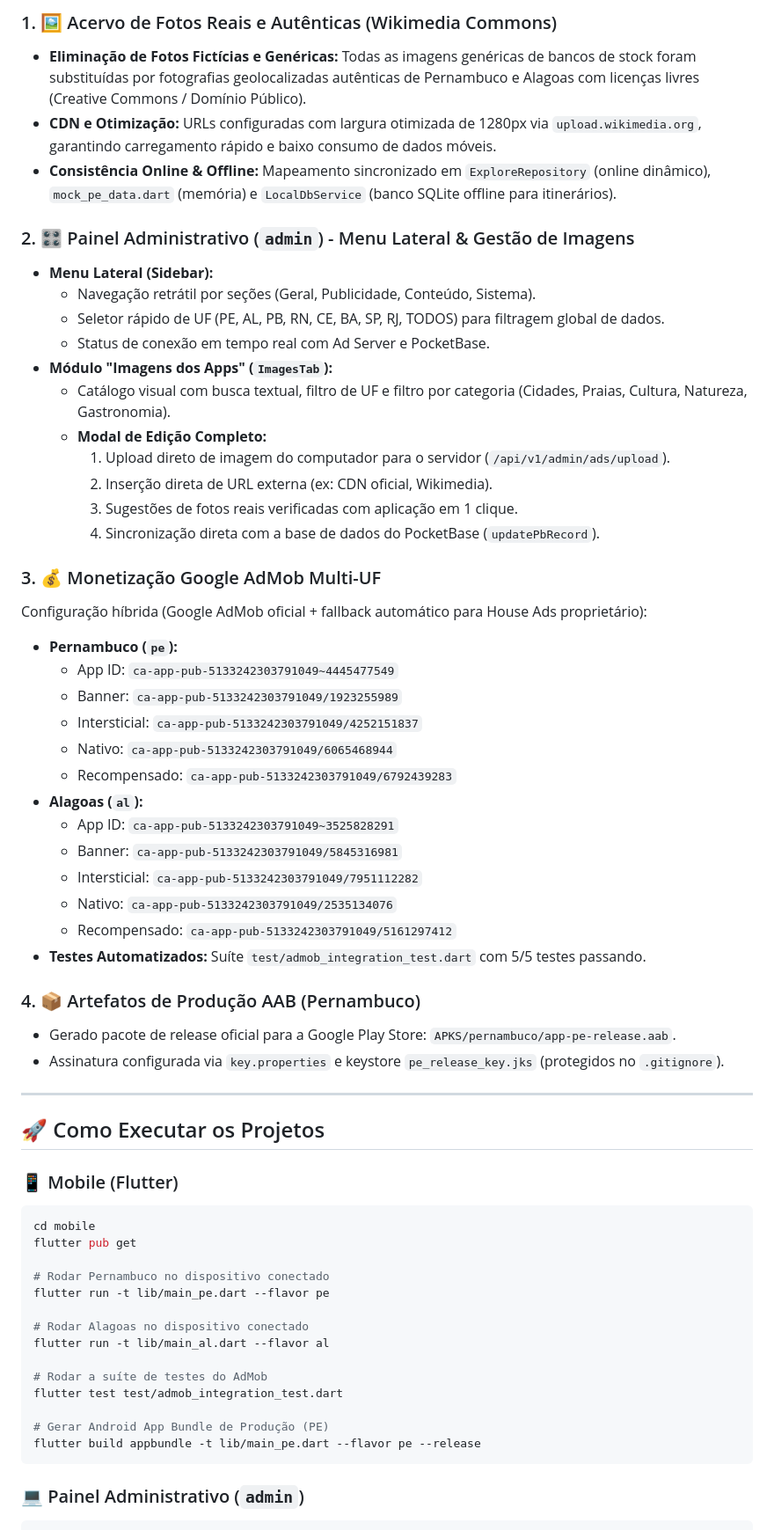
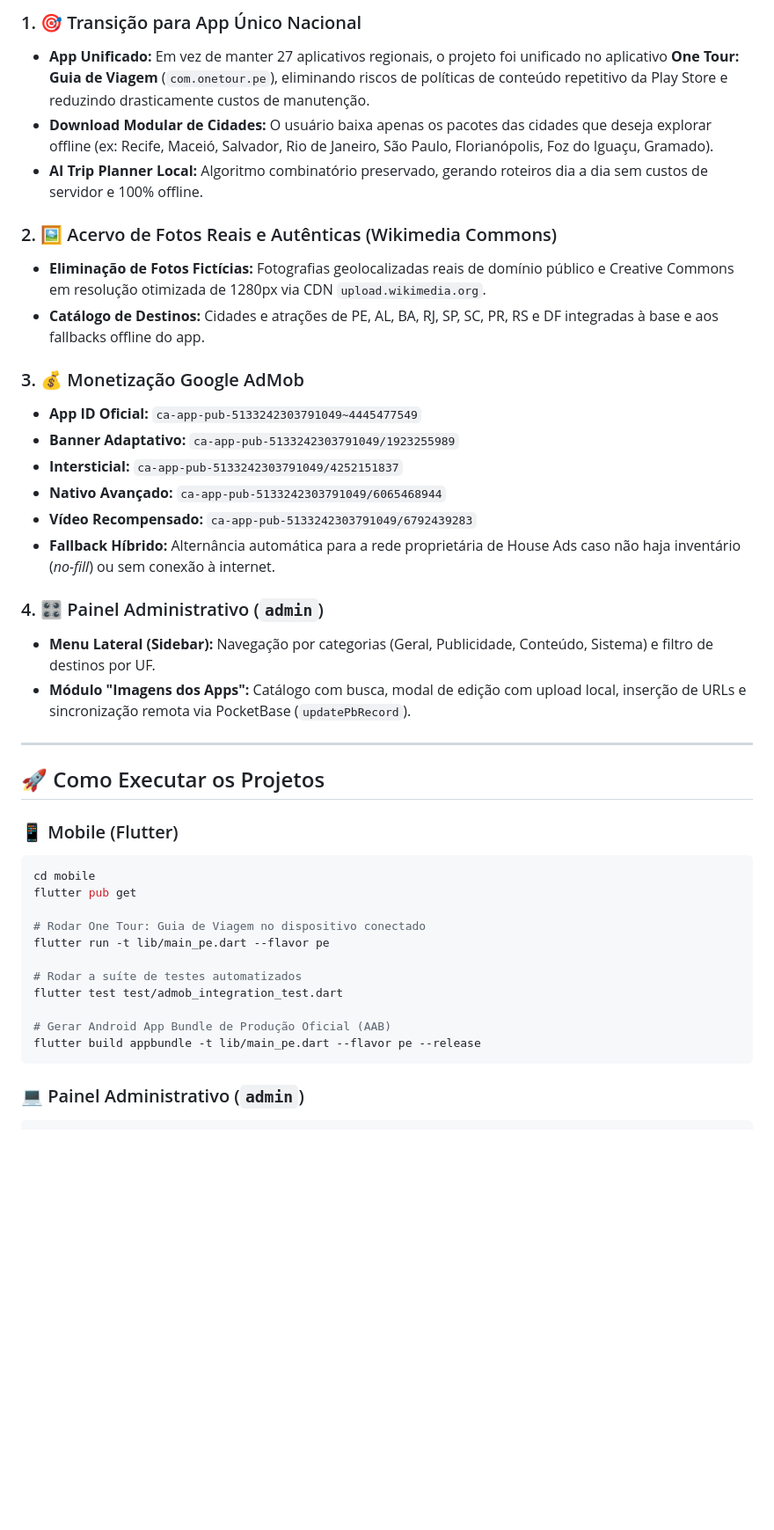
Before and after one commit to MarcilioLeiteSilva/one_tour, a Markdown page: README.md, the part around one of its changes. Shown at 88% size. Rendered like a GitHub page; blank space fills up the shorter version.

Commit message:
docs: atualizar README para One Tour: Guia de Viagem (app unico com.onetour.pe)

````diff
--- a/README.md
+++ b/README.md
@@ -46,41 +54,24 @@ One_tour/
 
-### 1. 🖼️ Acervo de Fotos Reais e Autênticas (Wikimedia Commons)
-* **Eliminação de Fotos Fictícias e Genéricas:** Todas as imagens genéricas de bancos de stock foram substituídas por fotografias geolocalizadas autênticas de Pernambuco e Alagoas com licenças livres (Creative Commons / Domínio Público).
-* **CDN e Otimização:** URLs configuradas com largura otimizada de 1280px via `upload.wikimedia.org`, garantindo carregamento rápido e baixo consumo de dados móveis.
-* **Consistência Online & Offline:** Mapeamento sincronizado em `ExploreRepository` (online dinâmico), `mock_pe_data.dart` (memória) e `LocalDbService` (banco SQLite offline para itinerários).
+### 1. 🎯 Transição para App Único Nacional
+* **App Unificado:** Em vez de manter 27 aplicativos regionais, o projeto foi unificado no aplicativo **One Tour: Guia de Viagem** (`com.onetour.pe`), eliminando riscos de políticas de conteúdo repetitivo da Play Store e reduzindo drasticamente custos de manutenção.
+* **Download Modular de Cidades:** O usuário baixa apenas os pacotes das cidades que deseja explorar offline (ex: Recife, Maceió, Salvador, Rio de Janeiro, São Paulo, Florianópolis, Foz do Iguaçu, Gramado).
+* **AI Trip Planner Local:** Algoritmo combinatório preservado, gerando roteiros dia a dia sem custos de servidor e 100% offline.
 
-### 2. 🎛️ Painel Administrativo (`admin`) - Menu Lateral & Gestão de Imagens
-* **Menu Lateral (Sidebar):**
-  * Navegação retrátil por seções (Geral, Publicidade, Conteúdo, Sistema).
-  * Seletor rápido de UF (PE, AL, PB, RN, CE, BA, SP, RJ, TODOS) para filtragem global de dados.
-  * Status de conexão em tempo real com Ad Server e PocketBase.
-* **Módulo "Imagens dos Apps" (`ImagesTab`):**
-  * Catálogo visual com busca textual, filtro de UF e filtro por categoria (Cidades, Praias, Cultura, Natureza, Gastronomia).
-  * **Modal de Edição Completo:**
-    1. Upload direto de imagem do computador para o servidor (`/api/v1/admin/ads/upload`).
-    2. Inserção direta de URL externa (ex: CDN oficial, Wikimedia).
-    3. Sugestões de fotos reais verificadas com aplicação em 1 clique.
-    4. Sincronização direta com a base de dados do PocketBase (`updatePbRecord`).
+### 2. 🖼️ Acervo de Fotos Reais e Autênticas (Wikimedia Commons)
+* **Eliminação de Fotos Fictícias:** Fotografias geolocalizadas reais de domínio público e Creative Commons em resolução otimizada de 1280px via CDN `upload.wikimedia.org`.
+* **Catálogo de Destinos:** Cidades e atrações de PE, AL, BA, RJ, SP, SC, PR, RS e DF integradas à base e aos fallbacks offline do app.
 
-### 3. 💰 Monetização Google AdMob Multi-UF
-Configuração híbrida (Google AdMob oficial + fallback automático para House Ads proprietário):
-* **Pernambuco (`pe`):**
-  * App ID: `ca-app-pub-5133242303791049~4445477549`
-  * Banner: `ca-app-pub-5133242303791049/1923255989`
-  * Intersticial: `ca-app-pub-5133242303791049/4252151837`
-  * Nativo: `ca-app-pub-5133242303791049/6065468944`
-  * Recompensado: `ca-app-pub-5133242303791049/6792439283`
-* **Alagoas (`al`):**
-  * App ID: `ca-app-pub-5133242303791049~3525828291`
-  * Banner: `ca-app-pub-5133242303791049/5845316981`
-  * Intersticial: `ca-app-pub-5133242303791049/7951112282`
-  * Nativo: `ca-app-pub-5133242303791049/2535134076`
-  * Recompensado: `ca-app-pub-5133242303791049/5161297412`
-* **Testes Automatizados:** Suíte `test/admob_integration_test.dart` com 5/5 testes passando.
+### 3. 💰 Monetização Google AdMob
+* **App ID Oficial:** `ca-app-pub-5133242303791049~4445477549`
+* **Banner Adaptativo:** `ca-app-pub-5133242303791049/1923255989`
+* **Intersticial:** `ca-app-pub-5133242303791049/4252151837`
+* **Nativo Avançado:** `ca-app-pub-5133242303791049/6065468944`
+* **Vídeo Recompensado:** `ca-app-pub-5133242303791049/6792439283`
+* **Fallback Híbrido:** Alternância automática para a rede proprietária de House Ads caso não haja inventário (*no-fill*) ou sem conexão à internet.
 
-### 4. 📦 Artefatos de Produção AAB (Pernambuco)
-* Gerado pacote de release oficial para a Google Play Store: `APKS/pernambuco/app-pe-release.aab`.
-* Assinatura configurada via `key.properties` e keystore `pe_release_key.jks` (protegidos no `.gitignore`).
+### 4. 🎛️ Painel Administrativo (`admin`)
+* **Menu Lateral (Sidebar):** Navegação por categorias (Geral, Publicidade, Conteúdo, Sistema) e filtro de destinos por UF.
+* **Módulo "Imagens dos Apps":** Catálogo com busca, modal de edição com upload local, inserção de URLs e sincronização remota via PocketBase (`updatePbRecord`).
 
 ---
 
@@ -91,16 +82,13 @@ Configuração híbrida (Google AdMob oficial + fallback automático para House
 cd mobile
 flutter pub get
 
-# Rodar Pernambuco no dispositivo conectado
+# Rodar One Tour: Guia de Viagem no dispositivo conectado
 flutter run -t lib/main_pe.dart --flavor pe
 
-# Rodar Alagoas no dispositivo conectado
-flutter run -t lib/main_al.dart --flavor al
-
-# Rodar a suíte de testes do AdMob
+# Rodar a suíte de testes automatizados
 flutter test test/admob_integration_test.dart
 
-# Gerar Android App Bundle de Produção (PE)
+# Gerar Android App Bundle de Produção Oficial (AAB)
 flutter build appbundle -t lib/main_pe.dart --flavor pe --release
 ```
 
````
Also changed, not shown: other parts of README.md (+17 -19 lines).
